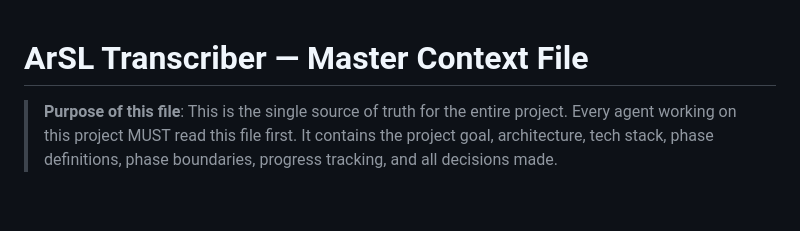
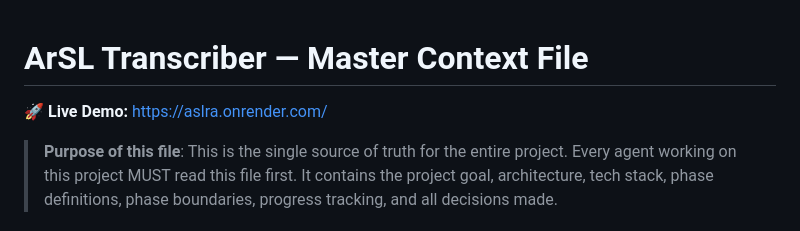
Before and after one commit to rrohit1543/Aslra, a Markdown page: README.md, the part around the change. Drawn GitHub-style; blank space fills up the shorter version.

Commit message:
docs: add render deployment URL

```diff
--- a/README.md
+++ b/README.md
@@ -1,4 +1,6 @@
 # ArSL Transcriber — Master Context File
+
+🚀 **Live Demo:** [https://aslra.onrender.com/](https://aslra.onrender.com/)
 
 > **Purpose of this file**: This is the single source of truth for the entire project. Every agent working on this project MUST read this file first. It contains the project goal, architecture, tech stack, phase definitions, phase boundaries, progress tracking, and all decisions made.
 
```
